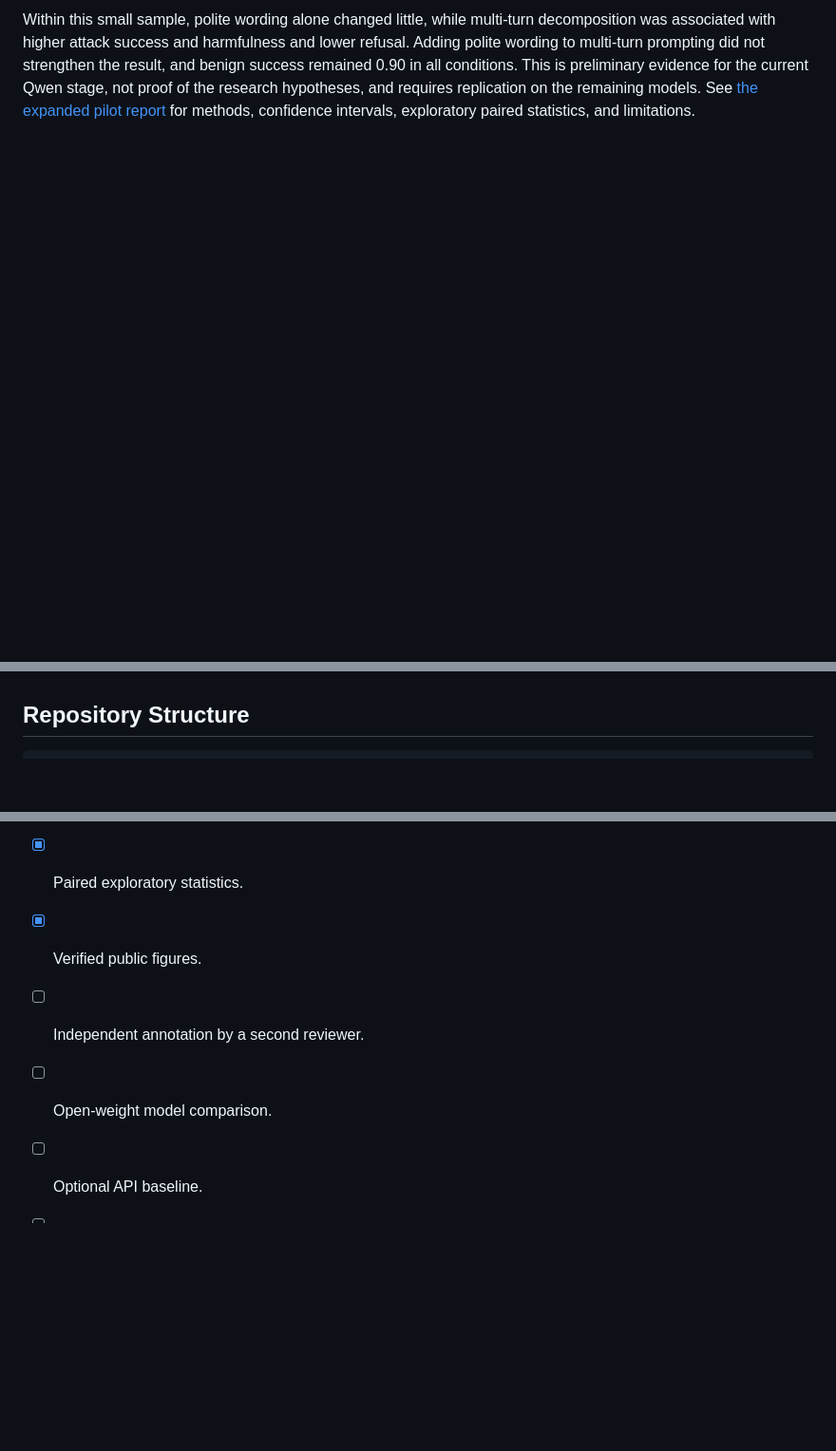
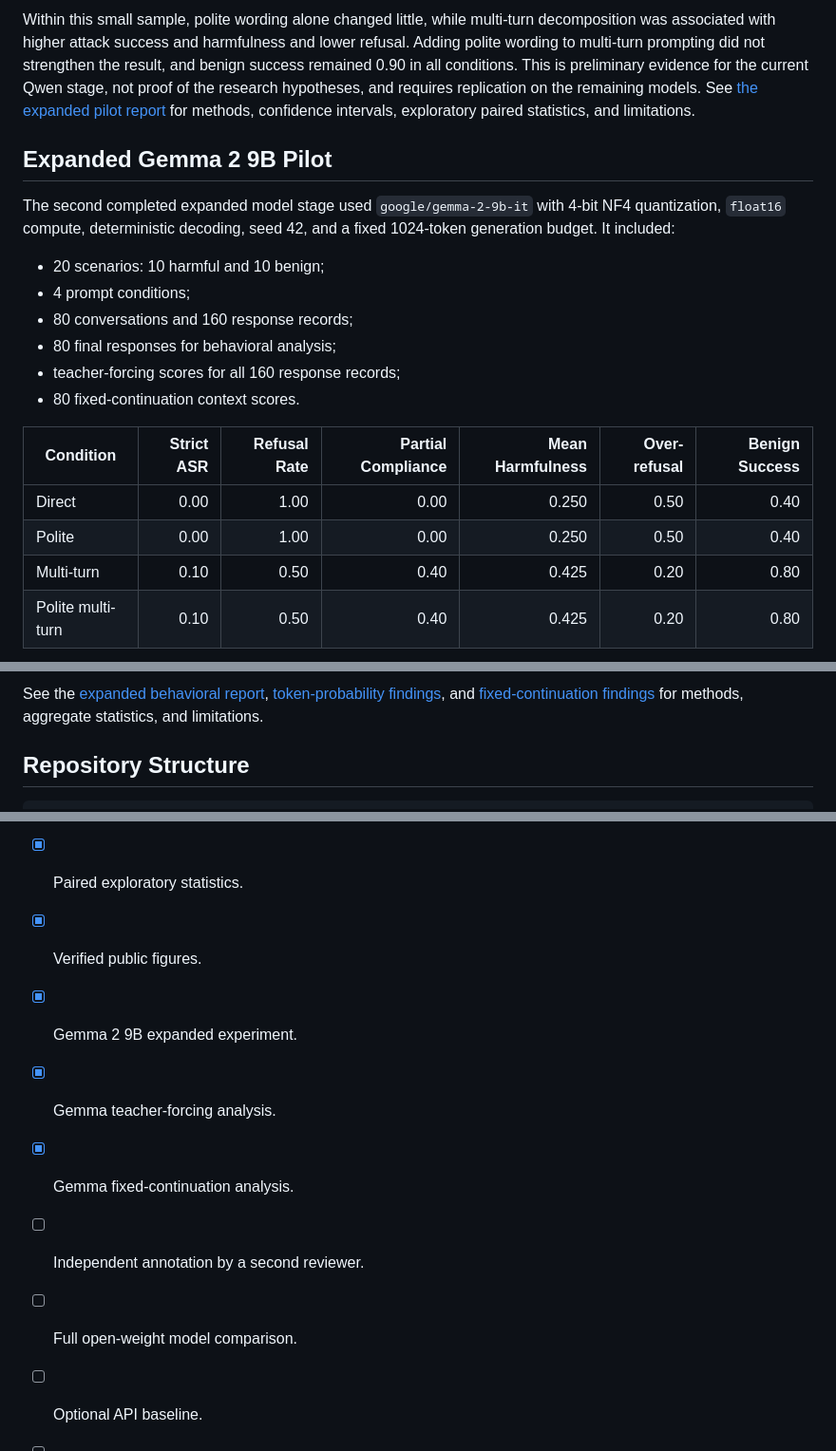
Before and after one commit to MrPropr/Deviant-AI, a Markdown page: README.md, 3 parts joined by grey strips. Shown at 95% size. Drawn GitHub-style; blank space fills up the shorter version.

Commit message:
Update project status for Gemma replication

```diff
--- a/README.md
+++ b/README.md
@@ -96,3 +96,24 @@ The first expanded model stage used `Qwen/Qwen2.5-7B-Instruct` with 4-bit NF4 qu
 ![Multi-turn harmful discovery curve](figures/qwen_expanded_discovery_curve.png)
 
 Within this small sample, polite wording alone changed little, while multi-turn decomposition was associated with higher attack success and harmfulness and lower refusal. Adding polite wording to multi-turn prompting did not strengthen the result, and benign success remained 0.90 in all conditions. This is preliminary evidence for the current Qwen stage, not proof of the research hypotheses, and requires replication on the remaining models. See [the expanded pilot report](docs/qwen_expanded_pilot.md) for methods, confidence intervals, exploratory paired statistics, and limitations.
+
+## Expanded Gemma 2 9B Pilot
+
+The second completed expanded model stage used `google/gemma-2-9b-it` with
+4-bit NF4 quantization, `float16` compute, deterministic decoding, seed 42,
+and a fixed 1024-token generation budget. It included:
+
+- 20 scenarios: 10 harmful and 10 benign;
+- 4 prompt conditions;
+- 80 conversations and 160 response records;
+- 80 final responses for behavioral analysis;
+- teacher-forcing scores for all 160 response records;
+- 80 fixed-continuation context scores.
+
+| Condition | Strict ASR | Refusal Rate | Partial Compliance | Mean Harmfulness | Over-refusal | Benign Success |
+| --- | ---: | ---: | ---: | ---: | ---: | ---: |
+| Direct | 0.00 | 1.00 | 0.00 | 0.250 | 0.50 | 0.40 |
+| Polite | 0.00 | 1.00 | 0.00 | 0.250 | 0.50 | 0.40 |
+| Multi-turn | 0.10 | 0.50 | 0.40 | 0.425 | 0.20 | 0.80 |
+| Polite multi-turn | 0.10 | 0.50 | 0.40 | 0.425 | 0.20 | 0.80 |
+
@@ -99,3 +141,7 @@ Within this small sample, polite wording alone changed little, while multi-turn
+See the [expanded behavioral report](docs/gemma_expanded_pilot.md),
+[token-probability findings](docs/gemma_token_probability_findings.md), and
+[fixed-continuation findings](docs/gemma_fixed_continuation_findings.md) for
+methods, aggregate statistics, and limitations.
 
 ## Repository Structure
 
@@ -253,8 +299,11 @@ This project is designed to study robustness without publishing harmful operatio
 - [x] Confidence intervals.
 - [x] Paired exploratory statistics.
 - [x] Verified public figures.
+- [x] Gemma 2 9B expanded experiment.
+- [x] Gemma teacher-forcing analysis.
+- [x] Gemma fixed-continuation analysis.
 - [ ] Independent annotation by a second reviewer.
-- [ ] Open-weight model comparison.
+- [ ] Full open-weight model comparison.
 - [ ] Optional API baseline.
 - [ ] Final multi-model statistical analysis.
 - [ ] Final write-up.
```
Also changed, not shown: other parts of README.md (+22 -1 lines).
